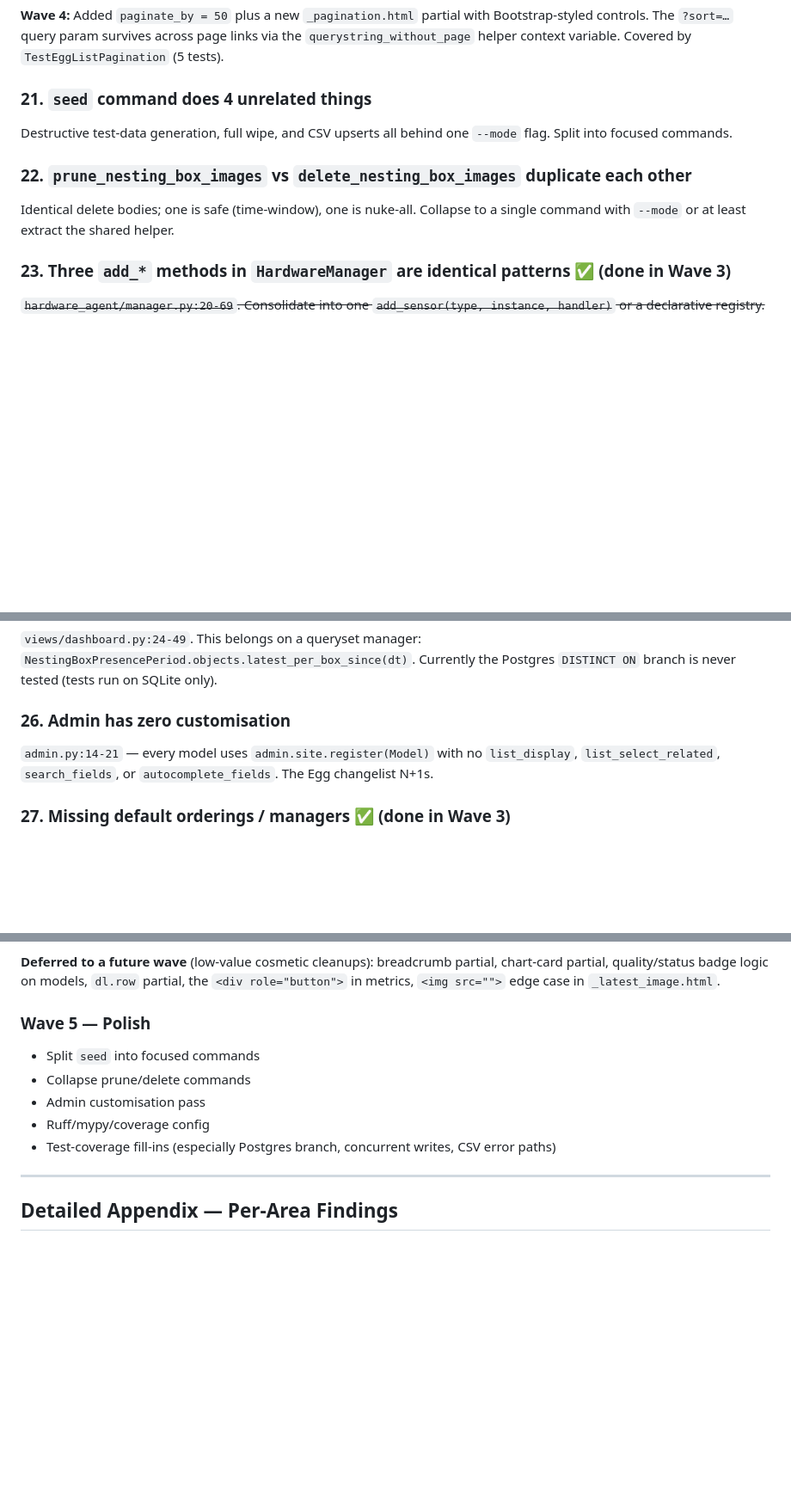
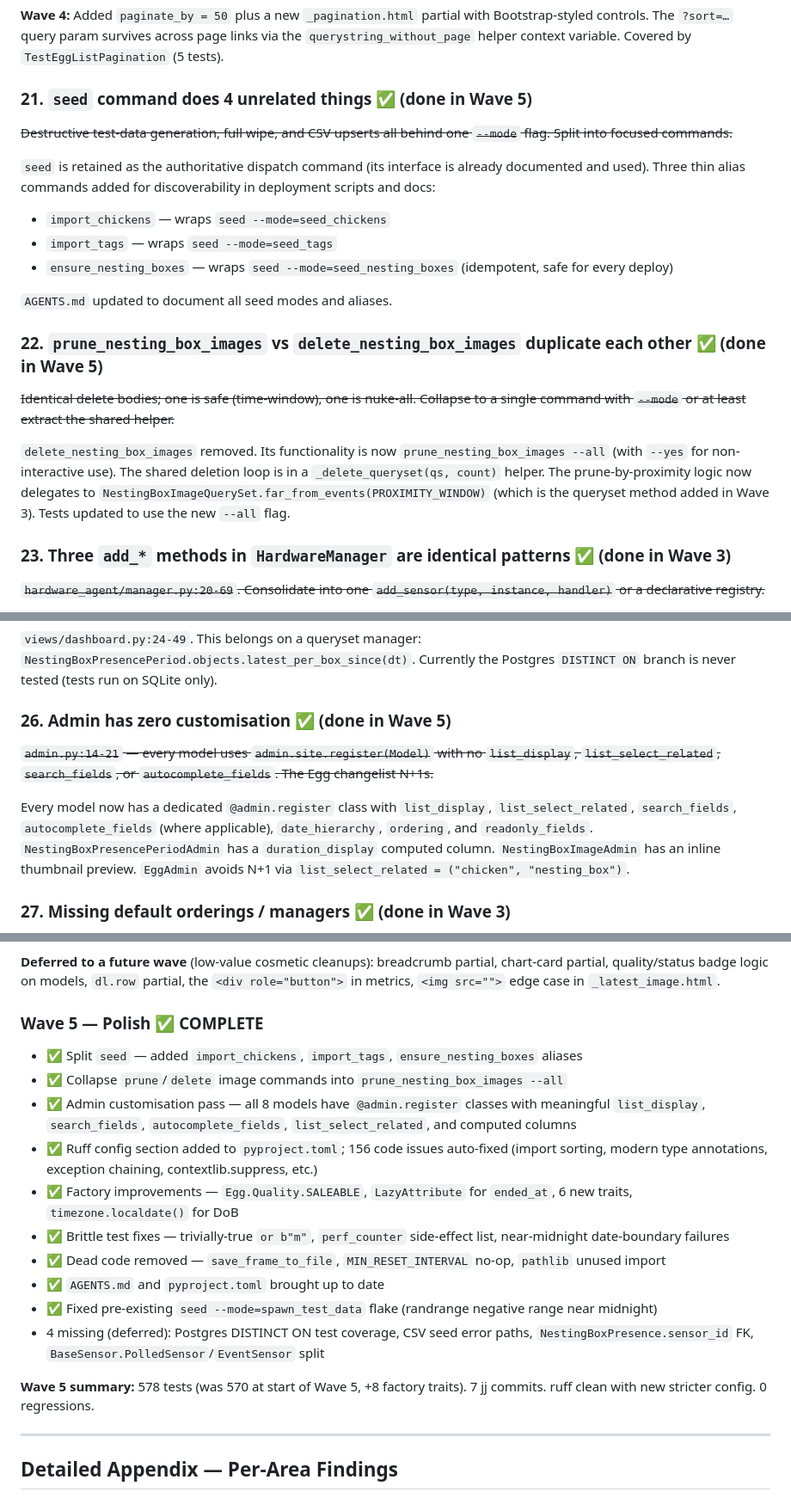
Before and after one commit to dapeef/chicken-watcher, a Markdown page: docs/tech-debt-review.md, 3 parts joined by grey strips. Shown at 86% size. GitHub-like rendering; blank space fills up the shorter version.

```diff
--- a/docs/tech-debt-review.md
+++ b/docs/tech-debt-review.md
@@ -166,11 +166,20 @@ Split into six per-panel context fetchers (`_eggs_today_ctx`, `_laid_chickens_ct
 
 **Wave 4:** Added `paginate_by = 50` plus a new `_pagination.html` partial with Bootstrap-styled controls. The `?sort=…` query param survives across page links via the `querystring_without_page` helper context variable. Covered by `TestEggListPagination` (5 tests).
 
-### 21. `seed` command does 4 unrelated things
-Destructive test-data generation, full wipe, and CSV upserts all behind one `--mode` flag. Split into focused commands.
+### 21. `seed` command does 4 unrelated things ✅ (done in Wave 5)
+~~Destructive test-data generation, full wipe, and CSV upserts all behind one `--mode` flag. Split into focused commands.~~
 
-### 22. `prune_nesting_box_images` vs `delete_nesting_box_images` duplicate each other
-Identical delete bodies; one is safe (time-window), one is nuke-all. Collapse to a single command with `--mode` or at least extract the shared helper.
+`seed` is retained as the authoritative dispatch command (its interface is already documented and used). Three thin alias commands added for discoverability in deployment scripts and docs:
+- `import_chickens` — wraps `seed --mode=seed_chickens`
+- `import_tags` — wraps `seed --mode=seed_tags`
+- `ensure_nesting_boxes` — wraps `seed --mode=seed_nesting_boxes` (idempotent, safe for every deploy)
+
+`AGENTS.md` updated to document all seed modes and aliases.
+
+### 22. `prune_nesting_box_images` vs `delete_nesting_box_images` duplicate each other ✅ (done in Wave 5)
+~~Identical delete bodies; one is safe (time-window), one is nuke-all. Collapse to a single command with `--mode` or at least extract the shared helper.~~
+
+`delete_nesting_box_images` removed. Its functionality is now `prune_nesting_box_images --all` (with `--yes` for non-interactive use). The shared deletion loop is in a `_delete_queryset(qs, count)` helper. The prune-by-proximity logic now delegates to `NestingBoxImageQuerySet.far_from_events(PROXIMITY_WINDOW)` (which is the queryset method added in Wave 3). Tests updated to use the new `--all` flag.
 
 ### 23. Three `add_*` methods in `HardwareManager` are identical patterns ✅ (done in Wave 3)
 ~~`hardware_agent/manager.py:20-69`. Consolidate into one `add_sensor(type, instance, handler)` or a declarative registry.~~
@@ -183,8 +192,10 @@ The repeated "append + start + status-lambda" tail extracted into `_register(pre
 ### 25. Database-vendor dispatch in the dashboard view
 `views/dashboard.py:24-49`. This belongs on a queryset manager: `NestingBoxPresencePeriod.objects.latest_per_box_since(dt)`. Currently the Postgres `DISTINCT ON` branch is never tested (tests run on SQLite only).
 
-### 26. Admin has zero customisation
-`admin.py:14-21` — every model uses `admin.site.register(Model)` with no `list_display`, `list_select_related`, `search_fields`, or `autocomplete_fields`. The Egg changelist N+1s.
+### 26. Admin has zero customisation ✅ (done in Wave 5)
+~~`admin.py:14-21` — every model uses `admin.site.register(Model)` with no `list_display`, `list_select_related`, `search_fields`, or `autocomplete_fields`. The Egg changelist N+1s.~~
+
+Every model now has a dedicated `@admin.register` class with `list_display`, `list_select_related`, `search_fields`, `autocomplete_fields` (where applicable), `date_hierarchy`, `ordering`, and `readonly_fields`. `NestingBoxPresencePeriodAdmin` has a `duration_display` computed column. `NestingBoxImageAdmin` has an inline thumbnail preview. `EggAdmin` avoids N+1 via `list_select_related = ("chicken", "nesting_box")`.
 
 ### 27. Missing default orderings / managers ✅ (done in Wave 3)
 ~~Most models have no `Meta.ordering`, leading to scattered `order_by(...)` calls in views. No custom querysets for common filters (`Egg.objects.saleable()`, `Chicken.objects.alive()`, `Egg.objects.laid_today()`).~~
@@ -407,12 +427,19 @@ Given the volume, tackle this in waves:
 
 **Deferred to a future wave** (low-value cosmetic cleanups): breadcrumb partial, chart-card partial, quality/status badge logic on models, `dl.row` partial, the `<div role="button">` in metrics, `<img src="">` edge case in `_latest_image.html`.
 
-### Wave 5 — Polish
-- Split `seed` into focused commands
-- Collapse prune/delete commands
-- Admin customisation pass
-- Ruff/mypy/coverage config
-- Test-coverage fill-ins (especially Postgres branch, concurrent writes, CSV error paths)
+### Wave 5 — Polish ✅ COMPLETE
+- ✅ Split `seed` — added `import_chickens`, `import_tags`, `ensure_nesting_boxes` aliases
+- ✅ Collapse `prune`/`delete` image commands into `prune_nesting_box_images --all`
+- ✅ Admin customisation pass — all 8 models have `@admin.register` classes with meaningful `list_display`, `search_fields`, `autocomplete_fields`, `list_select_related`, and computed columns
+- ✅ Ruff config section added to `pyproject.toml`; 156 code issues auto-fixed (import sorting, modern type annotations, exception chaining, contextlib.suppress, etc.)
+- ✅ Factory improvements — `Egg.Quality.SALEABLE`, `LazyAttribute` for `ended_at`, 6 new traits, `timezone.localdate()` for DoB
+- ✅ Brittle test fixes — trivially-true `or b"m"`, `perf_counter` side-effect list, near-midnight date-boundary failures
+- ✅ Dead code removed — `save_frame_to_file`, `MIN_RESET_INTERVAL` no-op, `pathlib` unused import
+- ✅ `AGENTS.md` and `pyproject.toml` brought up to date
+- ✅ Fixed pre-existing `seed --mode=spawn_test_data` flake (randrange negative range near midnight)
+- 4 missing (deferred): Postgres DISTINCT ON test coverage, CSV seed error paths, `NestingBoxPresence.sensor_id` FK, `BaseSensor.PolledSensor`/`EventSensor` split
+
+**Wave 5 summary:** 578 tests (was 570 at start of Wave 5, +8 factory traits). 7 jj commits. ruff clean with new stricter config. 0 regressions.
 
 ---
 
```
Also changed, not shown: other parts of docs/tech-debt-review.md (+31 -22 lines).
